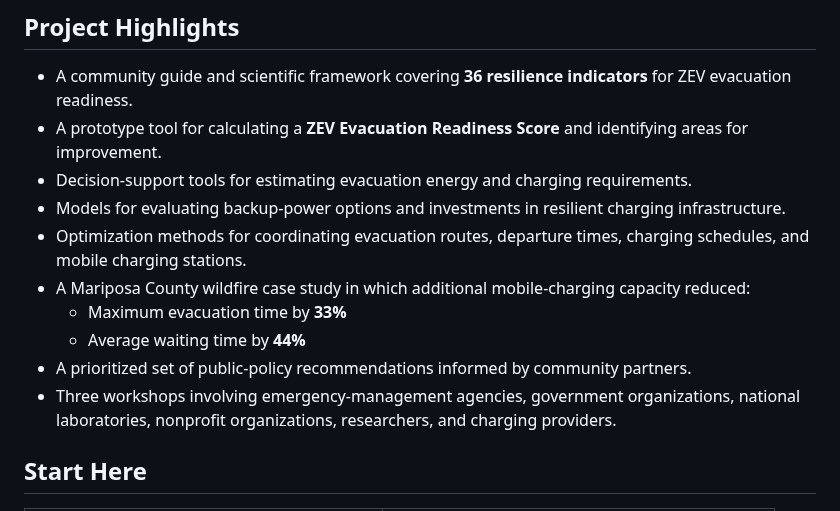
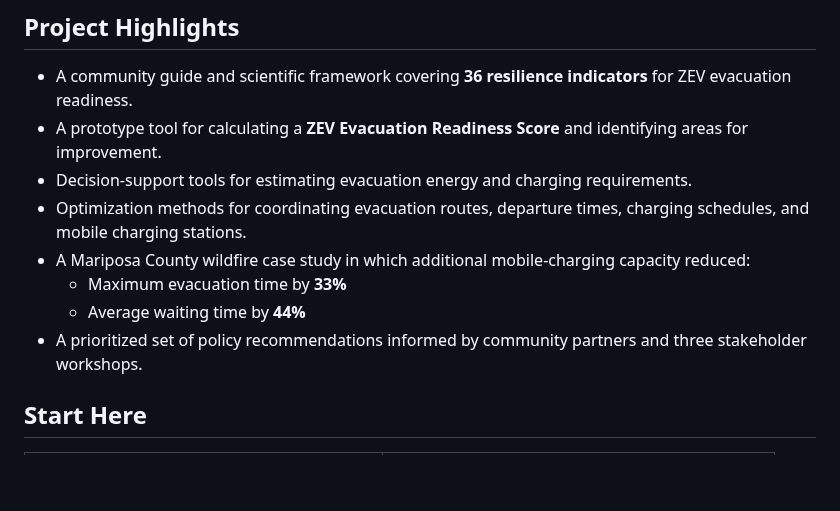
Before and after one commit to CastroLab-UCM/EV-Evacuation-Readiness-UCOP, a Markdown page: README.md, the part around the change. GitHub-like rendering; blank space fills up the shorter version.

```diff
--- a/README.md
+++ b/README.md
@@ -9,13 +9,11 @@ This multi-campus University of California project is led by researchers at **UC
 - A community guide and scientific framework covering **36 resilience indicators** for ZEV evacuation readiness.
 - A prototype tool for calculating a **ZEV Evacuation Readiness Score** and identifying areas for improvement.
 - Decision-support tools for estimating evacuation energy and charging requirements.
-- Models for evaluating backup-power options and investments in resilient charging infrastructure.
 - Optimization methods for coordinating evacuation routes, departure times, charging schedules, and mobile charging stations.
 - A Mariposa County wildfire case study in which additional mobile-charging capacity reduced:
   - Maximum evacuation time by **33%**
   - Average waiting time by **44%**
-- A prioritized set of public-policy recommendations informed by community partners.
-- Three workshops involving emergency-management agencies, government organizations, national laboratories, nonprofit organizations, researchers, and charging providers.
+- A prioritized set of policy recommendations informed by community partners and three stakeholder workshops.
 
 ## Start Here
 
```
